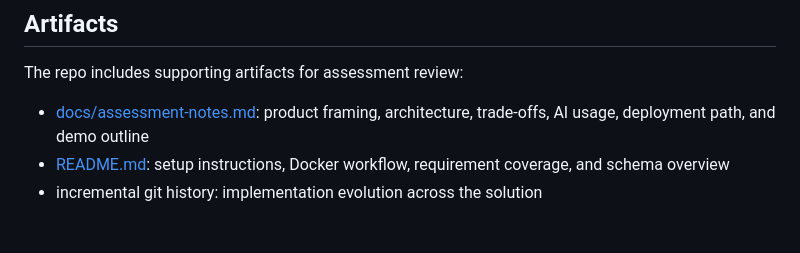
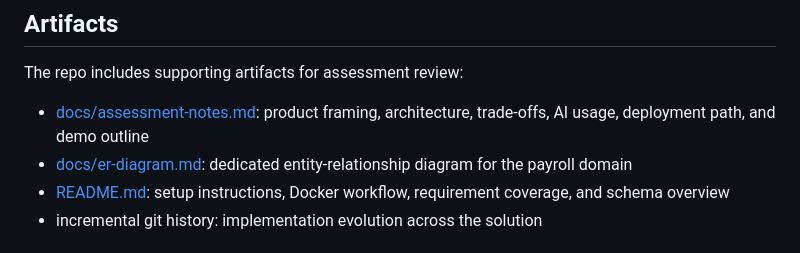
Before and after one commit to nanda-chitta/payroll, a Markdown page: README.md, the part around one of its changes. GitHub-like rendering.

Commit message:
Move ER diagram into dedicated documentation

```diff
--- a/README.md
+++ b/README.md
@@ -393,6 +317,7 @@ Frontend:
 The repo includes supporting artifacts for assessment review:
 
 - [docs/assessment-notes.md](docs/assessment-notes.md): product framing, architecture, trade-offs, AI usage, deployment path, and demo outline
+- [docs/er-diagram.md](docs/er-diagram.md): dedicated entity-relationship diagram for the payroll domain
 - [README.md](README.md): setup instructions, Docker workflow, requirement coverage, and schema overview
 - incremental git history: implementation evolution across the solution
 
```
Also changed, not shown: other parts of README.md (+1 -77 lines), docs/er-diagram.md (added, +108 -0 lines).
